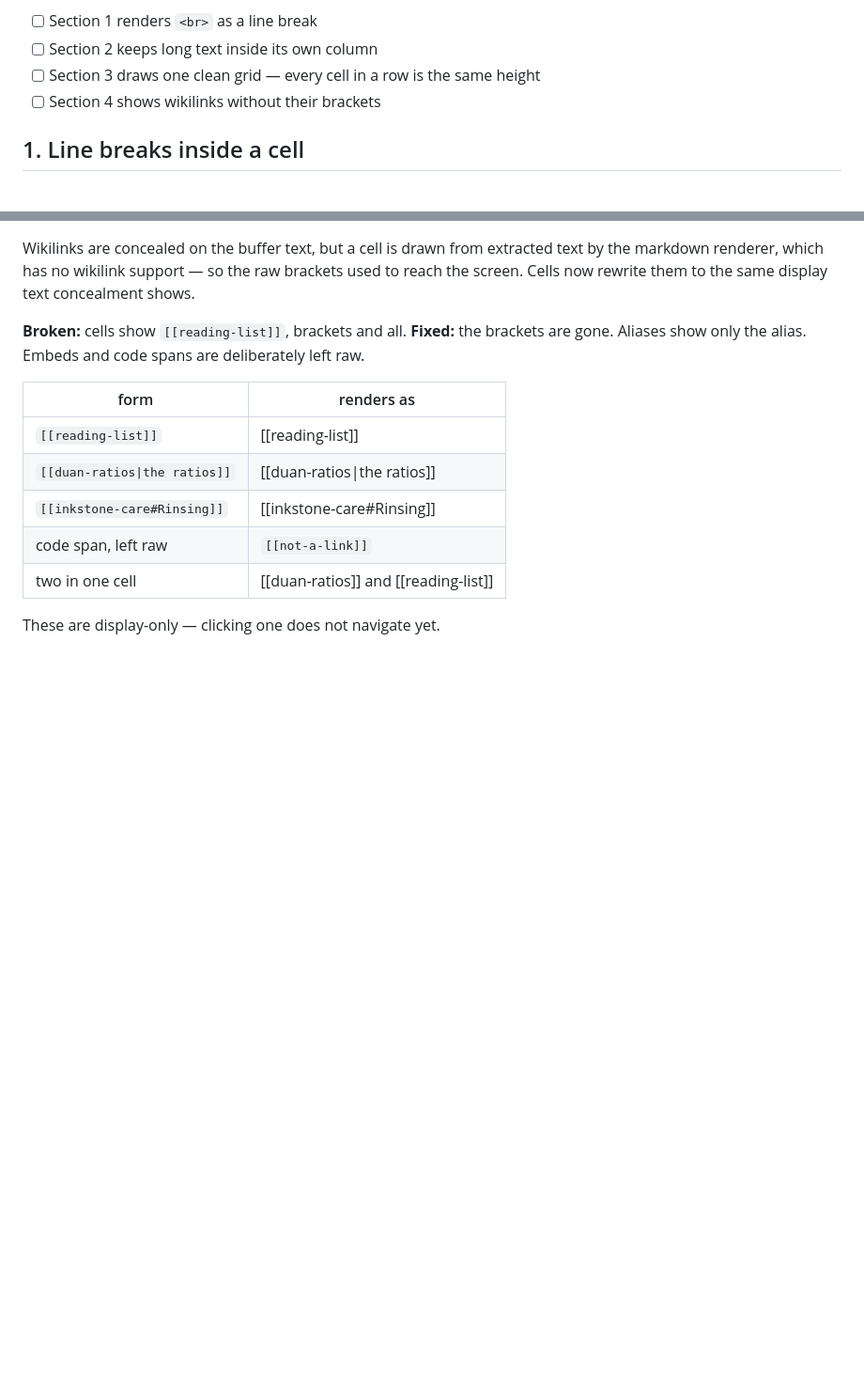
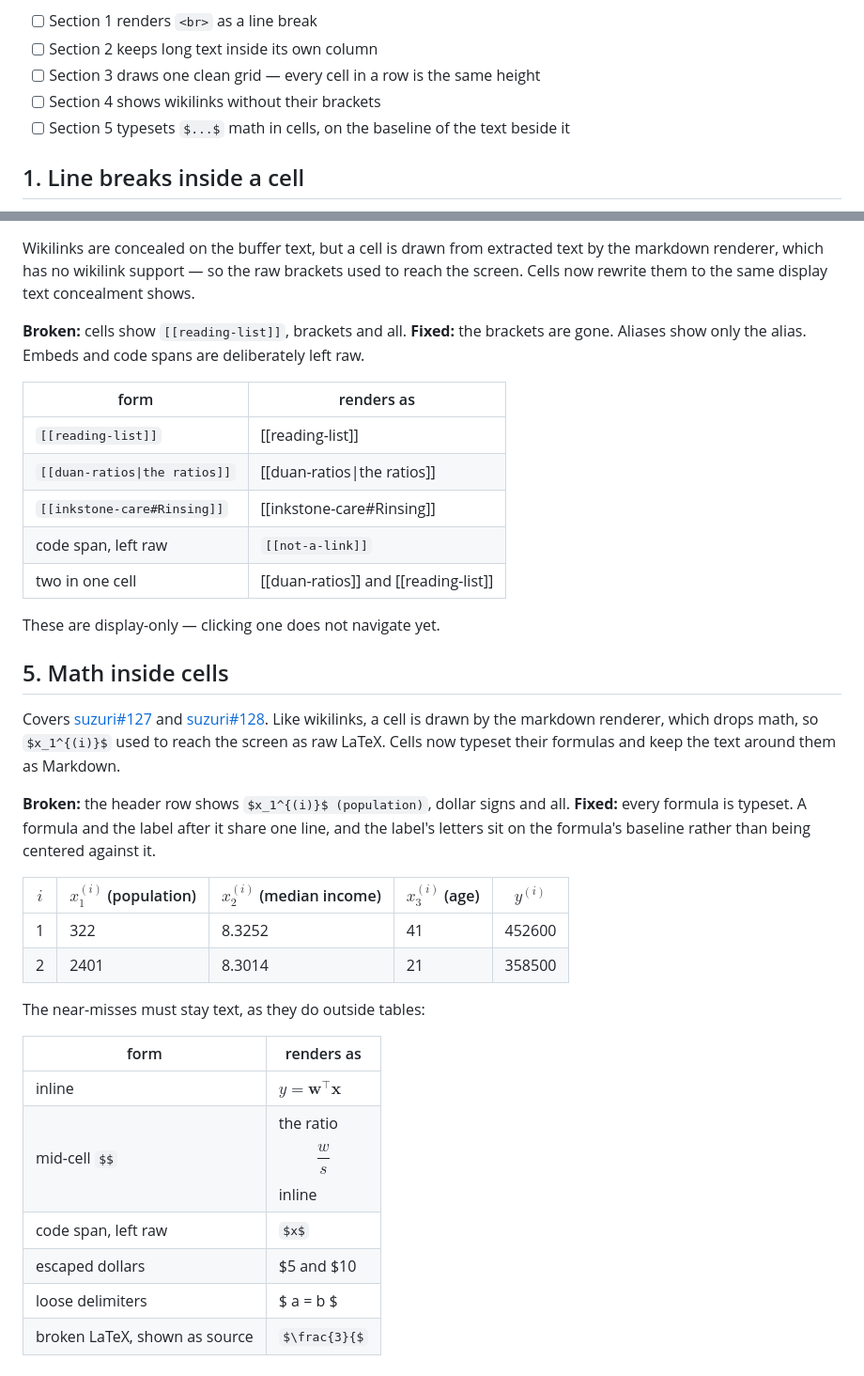
Before and after one commit to harrywang/suzuri-testbed, a Markdown page: md/table-rendering-check.md, 2 parts joined by grey strips. Shown at 94% size. Rendered like a GitHub page; some formulas as TeX source; blank space fills up the shorter version.

```diff
--- a/md/table-rendering-check.md
+++ b/md/table-rendering-check.md
@@ -6,6 +6,7 @@ Two table bugs were fixed on 2026-08-20. Open this note in live preview — with
 - [ ] Section 2 keeps long text inside its own column
 - [ ] Section 3 draws one clean grid — every cell in a row is the same height
 - [ ] Section 4 shows wikilinks without their brackets
+- [ ] Section 5 typesets `$...$` math in cells, on the baseline of the text beside it
 
 ## 1. Line breaks inside a cell
 
@@ -61,3 +62,26 @@ Wikilinks are concealed on the buffer text, but a cell is drawn from extracted t
 | two in one cell | [[duan-ratios]] and [[reading-list]] |
 
 These are display-only — clicking one does not navigate yet.
+
+## 5. Math inside cells
+
+Covers [suzuri#127](https://github.com/harrywang/suzuri/pull/127) and [suzuri#128](https://github.com/harrywang/suzuri/pull/128). Like wikilinks, a cell is drawn by the markdown renderer, which drops math, so `$x_1^{(i)}$` used to reach the screen as raw LaTeX. Cells now typeset their formulas and keep the text around them as Markdown.
+
+**Broken:** the header row shows `$x_1^{(i)}$ (population)`, dollar signs and all.
+**Fixed:** every formula is typeset. A formula and the label after it share one line, and the label's letters sit on the formula's baseline rather than being centered against it.
+
+| $i$ | $x_1^{(i)}$ (population) | $x_2^{(i)}$ (median income) | $x_3^{(i)}$ (age) | $y^{(i)}$ |
+| --- | --- | --- | --- | --- |
+| 1 | 322 | 8.3252 | 41 | 452600 |
+| 2 | 2401 | 8.3014 | 21 | 358500 |
+
+The near-misses must stay text, as they do outside tables:
+
+| form | renders as |
+| --- | --- |
+| inline | $\hat{y} = \mathbf{w}^\top \mathbf{x}$ |
+| mid-cell `$$` | the ratio $$\frac{w}{s}$$ inline |
+| code span, left raw | `$x$` |
+| escaped dollars | \$5 and \$10 |
+| loose delimiters | $ a = b $ |
+| broken LaTeX, shown as source | $\frac{3}{$ |
```
Also changed, not shown: README.md (+1 -1 lines), md/math-rendering-check.md (+16 -0 lines).
